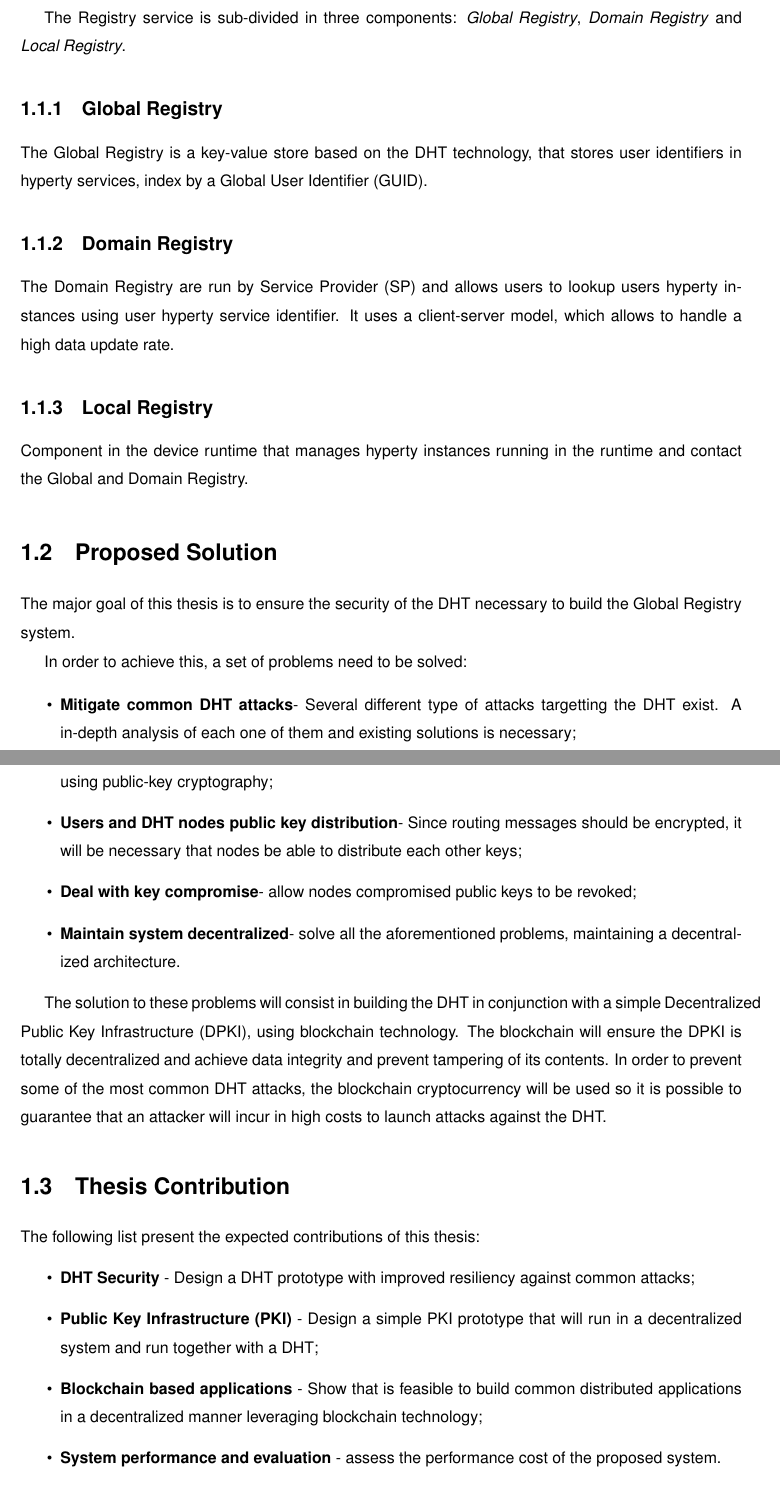
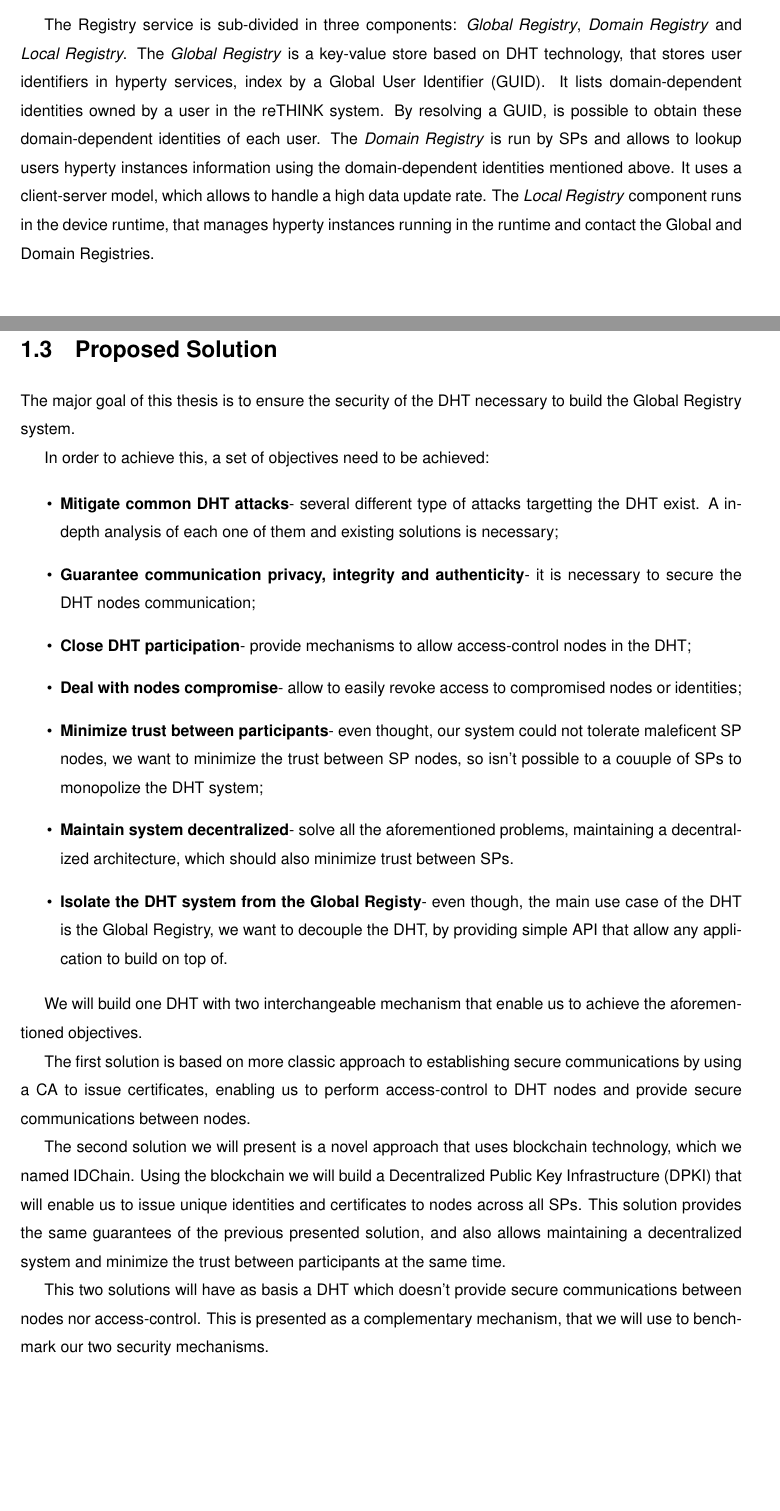
Before and after one commit to nunofmn/thesis, a LaTeX thesis (thesis.tex, which reads introduction.tex): two parts of pages 20 and 21 of 76, joined at a grey line, cut so that both start at the same text, the shorter picture padded with empty space. Compiled offline with pdfLaTeX.

Commit message:
Add introduction.

```diff
--- a/introduction.tex
+++ b/introduction.tex
@@ -33,13 +36,16 @@ The Registry service must have the following requirements:
 \end{itemize}
 
 The Registry service is sub-divided in three components: \textit{Global Registry}, \textit{Domain Registry} and \textit{Local Registry}.
+The \textit{Global Registry} is a key-value store based on \ac{DHT} technology, that stores user identifiers in hyperty services, index by a \ac{GUID}.
+It lists domain-dependent identities owned by a user in the reTHINK system.
+By resolving a \ac{GUID}, is possible to obtain these domain-dependent identities of each user.
+The \textit{Domain Registry} is run by \acp{SP} and allows to lookup users hyperty instances information using the domain-dependent identities mentioned above.
+It uses a client-server model, which allows to handle a high data update rate.
+The \textit{Local Registry} component runs in the device runtime, that manages hyperty instances running in the runtime and contact the Global and Domain Registries.
 
-\subsection{Global Registry}
-The Global Registry is a key-value store based on the \ac{DHT} technology, that stores user identifiers in hyperty services, index by a \ac{GUID}.
+\section{Problem Statement}
+\label{section:problem-statement}
 
-\subsection{Domain Registry}
-The Domain Registry are run by \ac{SP} and allows users to lookup users hyperty instances using user hyperty service identifier.
-It uses a client-server model, which allows to handle a high data update rate.
+The \textit{Global Registry} is based on a \ac{DHT}, a \ac{P2P} distributed system, that usually is used in public-facing services, and therefore is open to participation, allowing any node to join the network.
+One example, is the Mainline \ac{DHT}, that powers the BitTorrent network.
 
-\subsection{Local Registry}
-Component in the device runtime that manages hyperty instances running in the runtime and contact the Global and Domain Registry.
@@ -49,26 +62,27 @@ Component in the device runtime that manages hyperty instances running in the ru
 The major goal of this thesis is to ensure the security of the \ac{DHT} necessary to build the Global Registry system.
 
-In order to achieve this, a set of problems need to be solved:
+In order to achieve this, a set of objectives need to be achieved:
+
 \begin{itemize}
-  \item \textbf{Mitigate common \ac{DHT} attacks}- Several different type of attacks targetting the \ac{DHT} exist. A in-depth analysis of each one of them and existing solutions is necessary;
-	\item \textbf{Ensure routing messages integrity}- it is necessary to secure the routing scheme of the \ac{DHT} by using public-key cryptography;
-  \item \textbf{Users and \ac{DHT} nodes public key distribution}- Since routing messages should be encrypted, it will be necessary that nodes be able to distribute each other keys;
-	\item \textbf{Deal with key compromise}- allow nodes compromised public keys to be revoked;
-	\item \textbf{Maintain system decentralized}- solve all the aforementioned problems, maintaining a decentralized architecture.
+  \item \textbf{Mitigate common \ac{DHT} attacks}- several different type of attacks targetting the \ac{DHT} exist. A in-depth analysis of each one of them and existing solutions is necessary;
+	\item \textbf{Guarantee communication privacy, integrity and authenticity}- it is necessary to secure the \ac{DHT} nodes communication;
+	\item \textbf{Close DHT participation}- provide mechanisms to allow access-control nodes in the \ac{DHT};
+	\item \textbf{Deal with nodes compromise}- allow to easily revoke access to compromised nodes or identities;
+	\item \textbf{Minimize trust between participants}- even thought, our system could not tolerate maleficent \ac{SP} nodes, we want to minimize the trust between \ac{SP} nodes, so isn't possible to a couuple of \acp{SP} to monopolize the DHT system;
+  \item \textbf{Maintain system decentralized}- solve all the aforementioned problems, maintaining a decentralized architecture, which should also minimize trust between \acp{SP}.
+	\item \textbf{Isolate the DHT system from the Global Registy}- even though, the main use case of the DHT is the Global Registry, we want to decouple the DHT, by providing simple API that allow any application to build on top of.
 \end{itemize}
 
-The solution to these problems will consist in building the \ac{DHT} in conjunction with a simple \ac{DPKI}, using blockchain technology.
-The blockchain will ensure the \ac{DPKI} is totally decentralized and achieve data integrity and prevent tampering of its contents. In order to prevent some of the most common \ac{DHT} attacks, the blockchain cryptocurrency will be used so it is possible to guarantee that an attacker will incur in high costs to launch attacks against the DHT.
+We will build one DHT with two interchangeable mechanism that enable us to achieve the aforementioned objectives.
 
-\section{Thesis Contribution}
-\label{section:contribution}
-The following list present the expected contributions of this thesis:
-\begin{itemize}
-	\item \textbf{\ac{DHT} Security} - Design a \ac{DHT} prototype with improved resiliency against common attacks;
-	\item \textbf{\ac{PKI}} - Design a simple \ac{PKI} prototype that will run in a decentralized system and run together with a \ac{DHT};
-	\item \textbf{Blockchain based applications} - Show that is feasible to build common distributed applications in a decentralized manner leveraging blockchain technology;
-	\item \textbf{System performance and evaluation} - assess the performance cost of the proposed system.
-\end{itemize}
+The first solution is based on more classic approach to establishing secure communications by using a \ac{CA} to issue certificates, enabling us to perform access-control to \ac{DHT} nodes and provide secure communications between nodes.
+
+The second solution we will present is a novel approach that uses blockchain technology, which we named IDChain.
+Using the blockchain we will build a \ac{DPKI} that will enable us to issue unique identities and certificates to nodes across all \acp{SP}.
+This solution provides the same guarantees of the previous presented solution, and also allows maintaining a decentralized system and minimize the trust between participants at the same time.
+
+This two solutions will have as basis a \ac{DHT} which doesn't provide secure communications between nodes nor access-control.
+This is presented as a complementary mechanism, that we will use to benchmark our two security mechanisms.
 
 \section{Outline}
 This document describes the research and work developed and it is organized as follows:
```
Also changed, not shown: references.bib (+39 -0 lines), thesis.pdf, introduction.tex (30 more changed lines), 2 other files.
